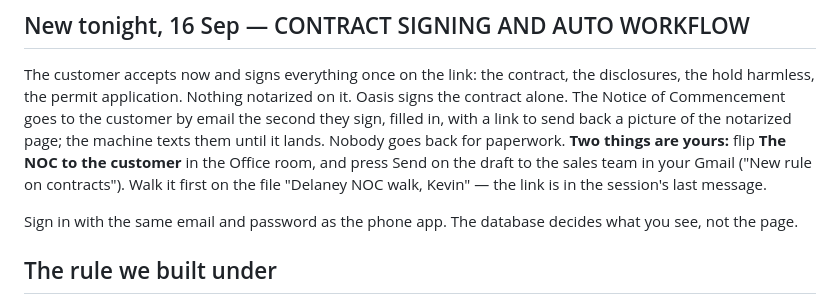
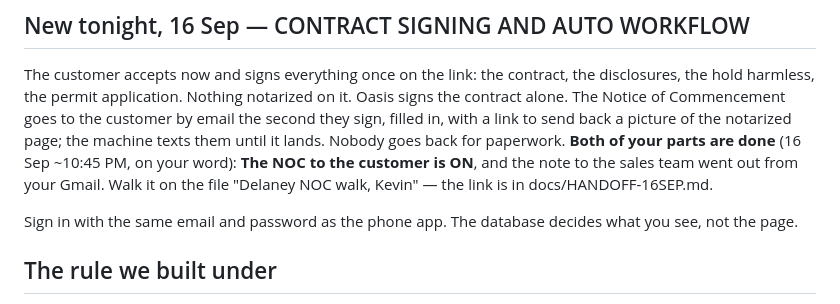
Before and after one commit to kdelaney05-bit/4-touch-autopilot-central-command, a Markdown page: docs/MORNING-BRIEF.md, the part around the change. Rendered like a GitHub page.

```diff
--- a/docs/MORNING-BRIEF.md
+++ b/docs/MORNING-BRIEF.md
@@ -13,10 +13,9 @@ the disclosures, the hold harmless, the permit application. Nothing notarized
 on it. Oasis signs the contract alone. The Notice of Commencement goes to the
 customer by email the second they sign, filled in, with a link to send back a
 picture of the notarized page; the machine texts them until it lands. Nobody
-goes back for paperwork. **Two things are yours:** flip **The NOC to the
-customer** in the Office room, and press Send on the draft to the sales team
-in your Gmail ("New rule on contracts"). Walk it first on the file "Delaney
-NOC walk, Kevin" — the link is in the session's last message.
+goes back for paperwork. **Both of your parts are done** (16 Sep ~10:45 PM, on your word): **The NOC to
+the customer is ON**, and the note to the sales team went out from your Gmail.
+Walk it on the file "Delaney NOC walk, Kevin" — the link is in docs/HANDOFF-16SEP.md.
 
 Sign in with the same email and password as the phone app. The database
 decides what you see, not the page.
```
Also changed, not shown: docs/HANDOFF-16SEP.md (+2 -2 lines), docs/LANES.md (+1 -1 lines).
